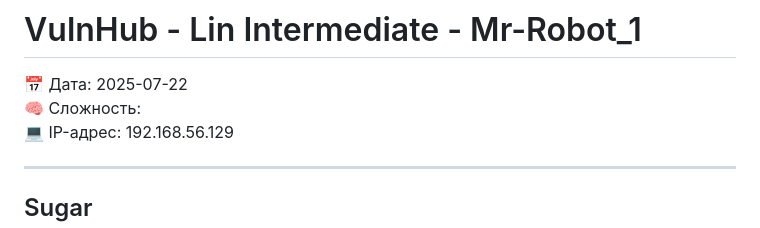
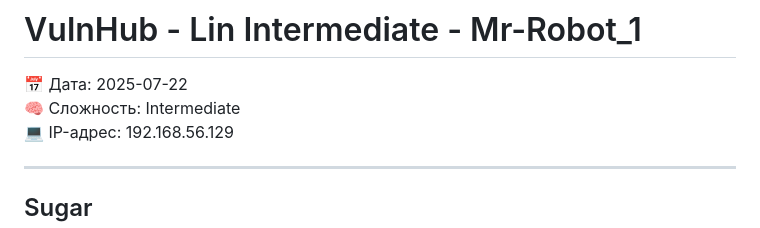
Before and after one commit to 0x2d-pentest/VulnHub, a Markdown page: Lin Intermediate - Mr-Robot_1/writeup.md, the part around the change. GitHub-like rendering.

```diff
--- a/Lin Intermediate - Mr-Robot_1/writeup.md
+++ b/Lin Intermediate - Mr-Robot_1/writeup.md
@@ -1,7 +1,7 @@
 # VulnHub - Lin Intermediate - Mr-Robot_1
 
 📅 Дата: 2025-07-22
-🧠 Сложность:
+🧠 Сложность: Intermediate
 💻 IP-адрес: 192.168.56.129
 
 ---
```
